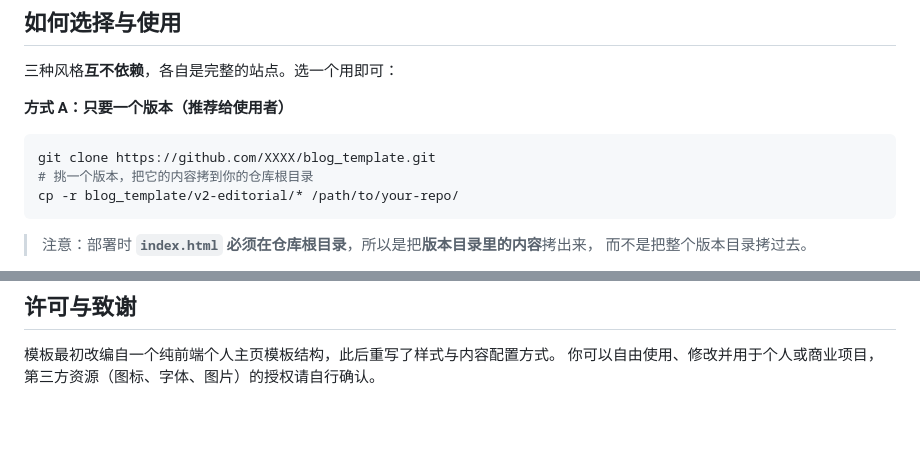
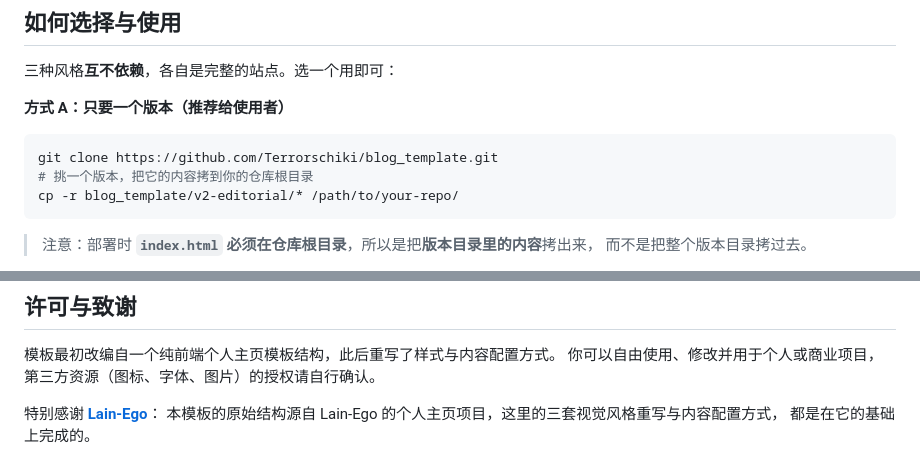
Before and after one commit to Terrorschiki/blog_template, a Markdown page: README.md, 2 parts joined by grey strips. Rendered like a GitHub page; blank space fills up the shorter version.

Commit message:
README 鸣谢 Lain-Ego，并修正克隆地址占位符

````diff
--- a/README.md
+++ b/README.md
@@ -108,7 +108,7 @@ python -m http.server 8000
 **方式 A：只要一个版本（推荐给使用者）**
 
 ```bash
-git clone https://github.com/XXXX/blog_template.git
+git clone https://github.com/Terrorschiki/blog_template.git
 # 挑一个版本，把它的内容拷到你的仓库根目录
 cp -r blog_template/v2-editorial/* /path/to/your-repo/
 ```
@@ -322,3 +322,7 @@ Font Awesome 免费版有其自己的许可条款。
 
 模板最初改编自一个纯前端个人主页模板结构，此后重写了样式与内容配置方式。
 你可以自由使用、修改并用于个人或商业项目，第三方资源（图标、字体、图片）的授权请自行确认。
+
+特别感谢 [**Lain-Ego**](https://github.com/Lain-Ego0)：
+本模板的原始结构源自 Lain-Ego 的个人主页项目，这里的三套视觉风格重写与内容配置方式，
+都是在它的基础上完成的。
````
